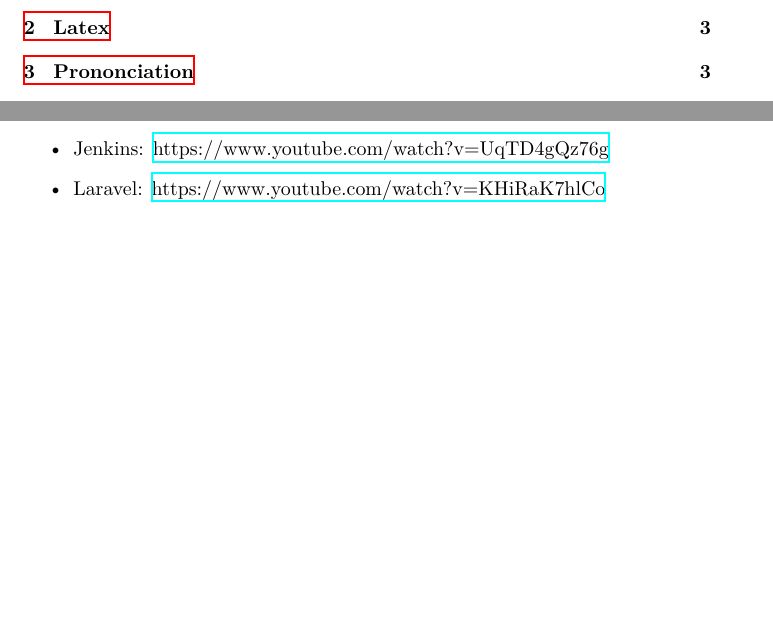
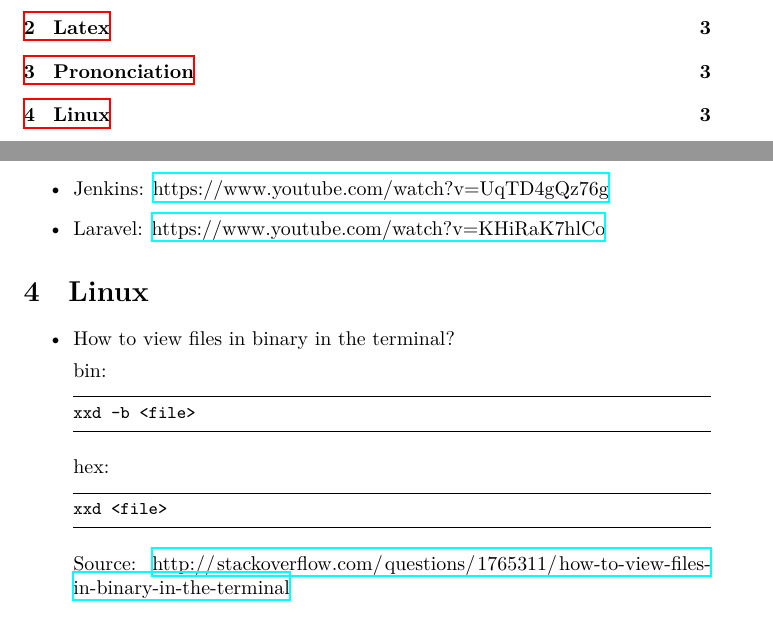
Before and after one commit to nickshek/latex-til, a LaTeX document (main.tex): two parts of pages 2 and 3 of 3, joined at a grey line, cut so that both start at the same text, the shorter picture padded with empty space. Compiled offline with XeLaTeX; a missing font is replaced by an installed copy or a similar font.

Commit message:
add linux section

```diff
--- a/main.tex
+++ b/main.tex
@@ -1,6 +1,7 @@
 \documentclass{article}
 
 \usepackage{hyperref}
+\usepackage{comment}
 
 \RequirePackage{fontspec}
 \RequirePackage{xeCJK}
@@ -8,6 +9,38 @@
 \setCJKmainfont{Droid Sans Fallback}
 \XeTeXlinebreaklocale "zh"
 \XeTeXlinebreakskip = 0pt plus 1pt
+
+\begin{comment}
+start: some settings for programming block
+\end{comment}
+
+\usepackage{listings}
+\usepackage{color}
+
+\definecolor{dkgreen}{rgb}{0,0.6,0}
+\definecolor{gray}{rgb}{0.5,0.5,0.5}
+\definecolor{mauve}{rgb}{0.58,0,0.82}
+
+\lstset{frame=tb,
+  language=Java,
+  aboveskip=3mm,
+  belowskip=3mm,
+  showstringspaces=false,
+  columns=flexible,
+  basicstyle={\small\ttfamily},
+  numbers=none,
+  numberstyle=\tiny\color{gray},
+  keywordstyle=\color{blue},
+  commentstyle=\color{dkgreen},
+  stringstyle=\color{mauve},
+  breaklines=true,
+  breakatwhitespace=true,
+  tabsize=3
+}
+
+\begin{comment}
+end: some settings for programming block
+\end{comment}
 
 \title{Today I learned.今日我所學}
 \author{Nick Shek}
@@ -47,4 +80,23 @@
 \item Laravel: \href{https://www.youtube.com/watch?v=KHiRaK7hlCo}{https://www.youtube.com/watch?v=KHiRaK7hlCo}
 \end{itemize}
 
+\section{Linux}
+
+\begin{itemize}
+\item How to view files in binary in the terminal?
+
+bin:
+\begin{lstlisting}
+xxd -b <file>
+\end{lstlisting}
+
+hex:
+\begin{lstlisting}
+xxd <file>
+\end{lstlisting}
+
+Source: \href{http://stackoverflow.com/questions/1765311/how-to-view-files-in-binary-in-the-terminal}{http://stackoverflow.com/questions/1765311/how-to-view-files-in-binary-in-the-terminal}
+
+\end{itemize}
+
 \end{document}
```
Also changed, not shown: main.pdf.
